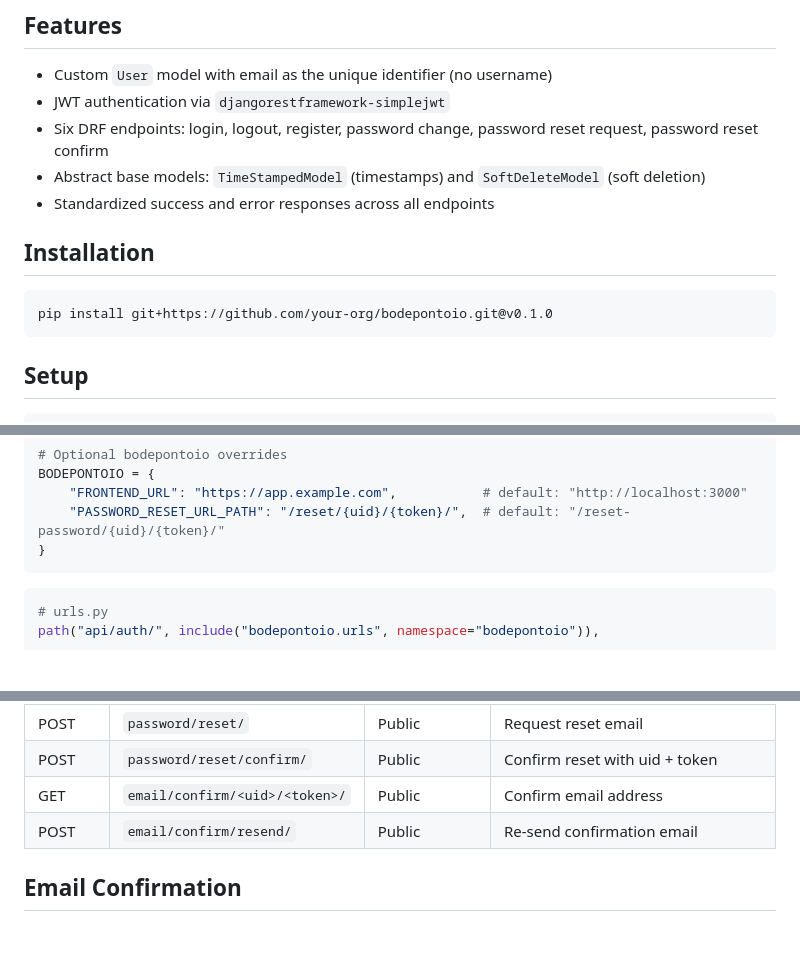
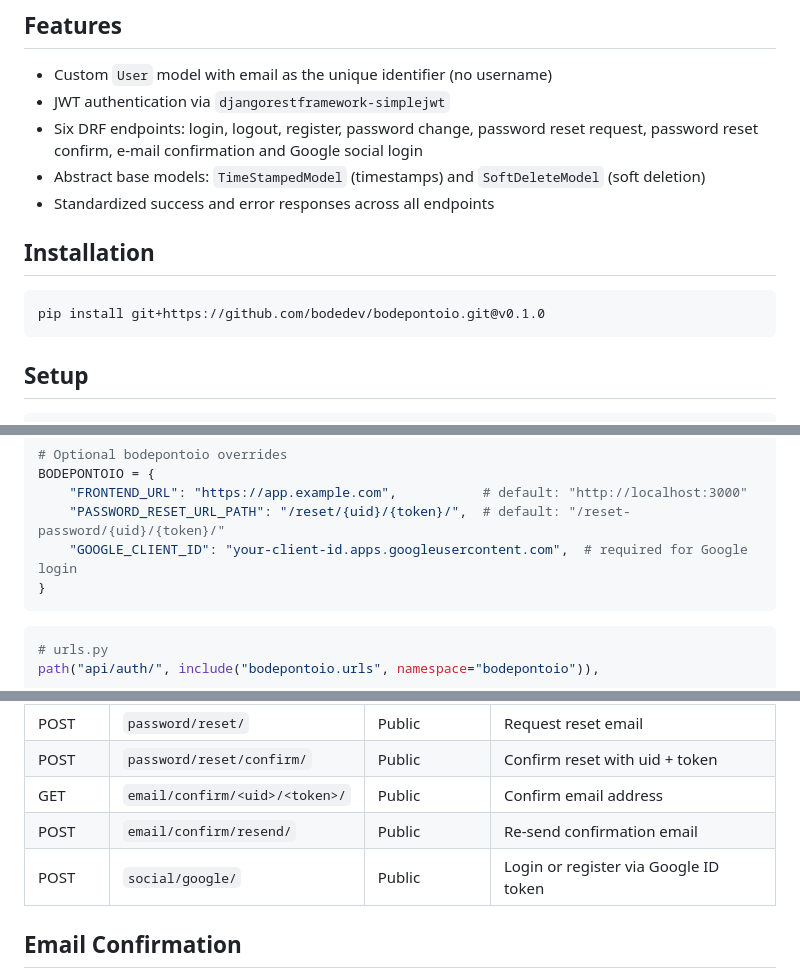
Before and after one commit to bodedev/bodepontoio, a Markdown page: README.md, 3 parts joined by grey strips. Drawn GitHub-style; blank space fills up the shorter version.

Commit message:
docs: document Google login endpoint and GOOGLE_CLIENT_ID setting

````diff
--- a/README.md
+++ b/README.md
@@ -6,14 +6,14 @@ A reusable Django app providing JWT authentication with an email-based custom Us
 
 - Custom `User` model with email as the unique identifier (no username)
 - JWT authentication via `djangorestframework-simplejwt`
-- Six DRF endpoints: login, logout, register, password change, password reset request, password reset confirm
+- Six DRF endpoints: login, logout, register, password change, password reset request, password reset confirm, e-mail confirmation and Google social login
 - Abstract base models: `TimeStampedModel` (timestamps) and `SoftDeleteModel` (soft deletion)
 - Standardized success and error responses across all endpoints
 
 ## Installation
 
 ```bash
-pip install git+https://github.com/your-org/bodepontoio.git@v0.1.0
+pip install git+https://github.com/bodedev/bodepontoio.git@v0.1.0
 ```
 
 ## Setup
@@ -47,6 +47,7 @@ SIMPLE_JWT = {
 BODEPONTOIO = {
     "FRONTEND_URL": "https://app.example.com",           # default: "http://localhost:3000"
     "PASSWORD_RESET_URL_PATH": "/reset/{uid}/{token}/",  # default: "/reset-password/{uid}/{token}/"
+    "GOOGLE_CLIENT_ID": "your-client-id.apps.googleusercontent.com",  # required for Google login
 }
 ```
 
@@ -71,6 +72,7 @@ python manage.py migrate
 | POST | `password/reset/confirm/` | Public | Confirm reset with uid + token |
 | GET | `email/confirm/<uid>/<token>/` | Public | Confirm email address |
 | POST | `email/confirm/resend/` | Public | Re-send confirmation email |
+| POST | `social/google/` | Public | Login or register via Google ID token |
 
 ## Email Confirmation
 
````
